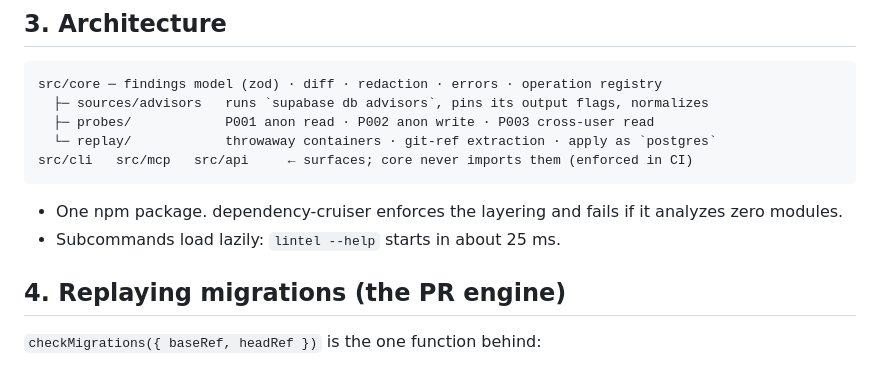
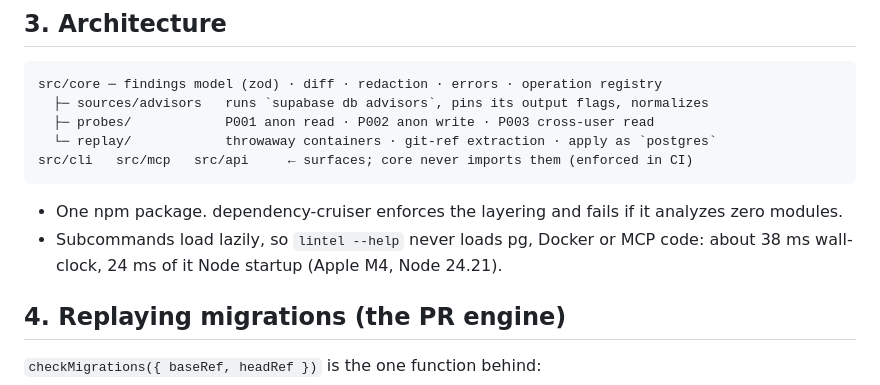
Before and after one commit to Amsozzer1/lintel, a Markdown page: docs/design.md, the part around the change. Drawn GitHub-style.

````diff
--- a/docs/design.md
+++ b/docs/design.md
@@ -35,7 +35,7 @@ src/cli   src/mcp   src/api     ← surfaces; core never imports them (enforced
 ```
 
 - One npm package. dependency-cruiser enforces the layering and fails if it analyzes zero modules.
-- Subcommands load lazily: `lintel --help` starts in about 25 ms.
+- Subcommands load lazily, so `lintel --help` never loads pg, Docker or MCP code: about 38 ms wall-clock, 24 ms of it Node startup (Apple M4, Node 24.21).
 
 ## 4. Replaying migrations (the PR engine)
 
````
Also changed, not shown: README.md (+25 -17 lines).
